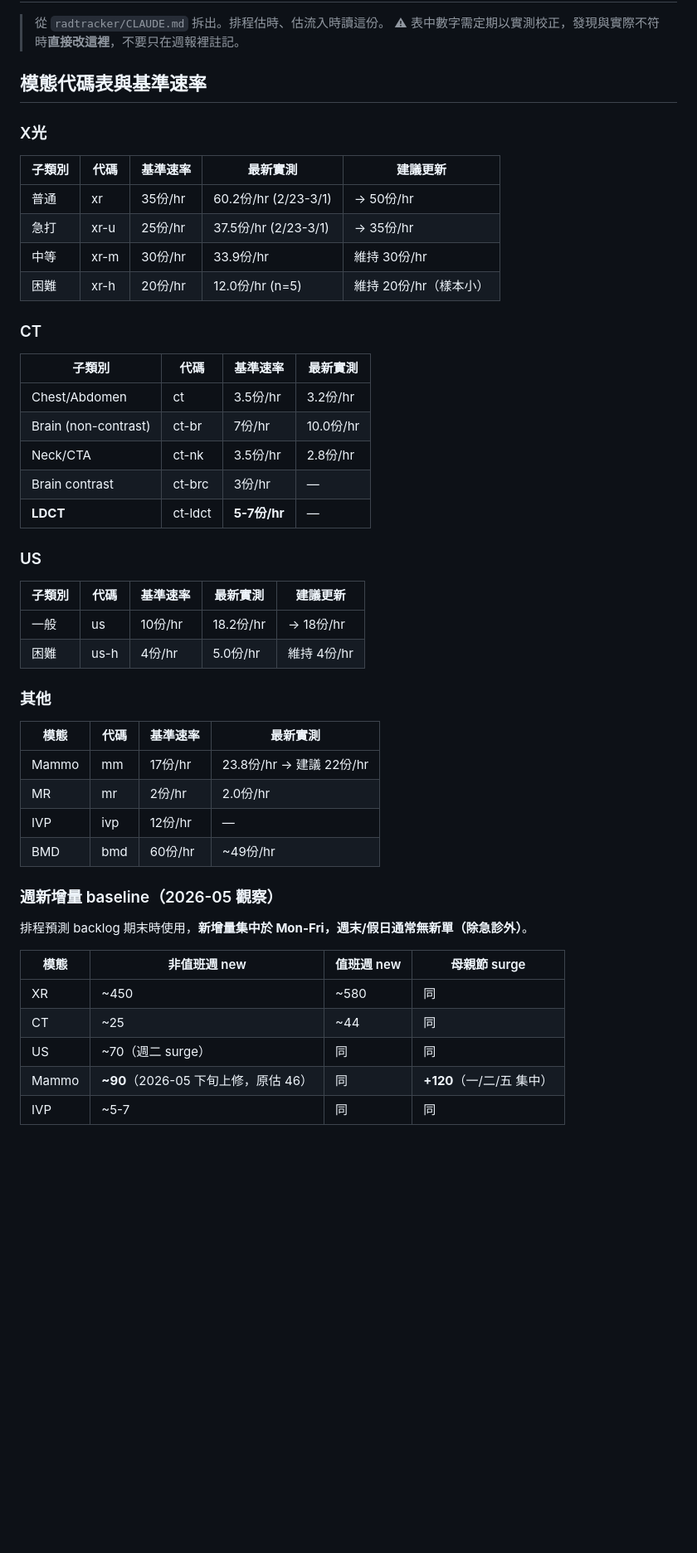
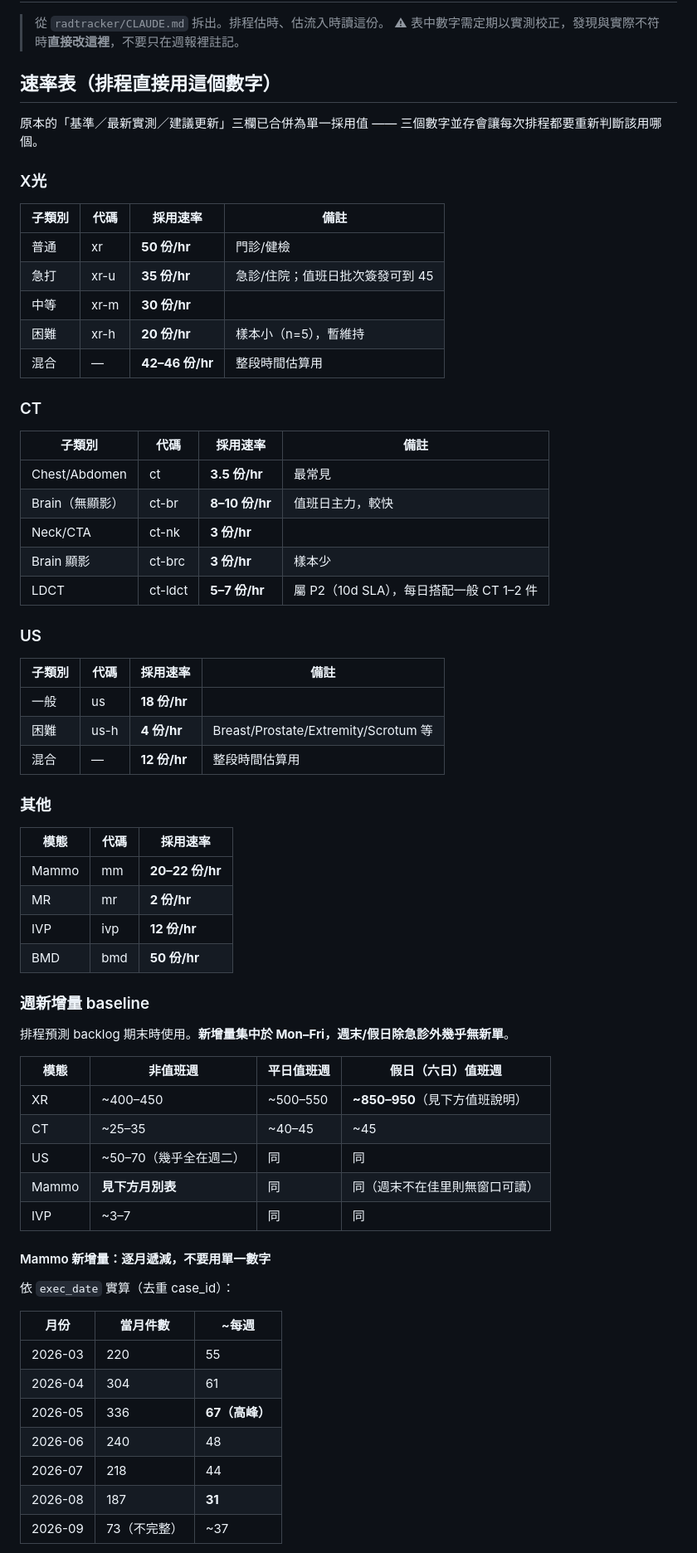
Before and after one commit to jieyu166/rad-workflow, a Markdown page: radtracker/docs/BASELINES.md, the part around one of its changes. Shown at 83% size. GitHub-like rendering; blank space fills up the shorter version.

Commit message:
基準數字校正：速率表留單一採用值、Mammo 改月別、值班分平日/假日
速率表原本「基準 / 最新實測 / 建議更新」三欄並存，每次排程都要重新判斷用哪個。
合併為單一採用值（即原「建議」欄），另補上混合速率供估整段時間用。

Mammo 新增量原寫 ~90 與 54-56 兩個互相矛盾的數字。依 exec_date 實算，
其實是逐月遞減：5月 67/週（高峰）-> 8月 31/週 -> 9月 ~37/週。
改為月別表，並註明「用當月最近 3-4 週的實際值」，不要用年初數字。

永康值班原寫「XR 急打 50+ 件」，未區分平日與假日。實算 24 個值班日：
- 平日值班 ~105 件（範圍 83-200，20 天）
- 假日值班 週六 ~175、週日 ~320（4 天）
- 連兩天假日值班合計 ~500 件，兩次實測一致（W25 491、W37 505）
「50+」作為平日值班的排程數字低估一倍，已更正並補上連續值班的排擠效應。

Co-Authored-By: Claude Opus 5 <noreply@anthropic.com>

```diff
--- a/radtracker/docs/BASELINES.md
+++ b/radtracker/docs/BASELINES.md
@@ -3,47 +3,67 @@
 > 從 `radtracker/CLAUDE.md` 拆出。排程估時、估流入時讀這份。
 > ⚠ 表中數字需定期以實測校正，發現與實際不符時**直接改這裡**，不要只在週報裡註記。
 
-## 模態代碼表與基準速率
+## 速率表（排程直接用這個數字）
+
+原本的「基準／最新實測／建議更新」三欄已合併為單一採用值 ——
+三個數字並存會讓每次排程都要重新判斷該用哪個。
 
 ### X光
-| 子類別 | 代碼 | 基準速率 | 最新實測 | 建議更新 |
-|--------|------|----------|----------|----------|
-| 普通 | xr | 35份/hr | 60.2份/hr (2/23-3/1) | → 50份/hr |
-| 急打 | xr-u | 25份/hr | 37.5份/hr (2/23-3/1) | → 35份/hr |
-| 中等 | xr-m | 30份/hr | 33.9份/hr | 維持 30份/hr |
-| 困難 | xr-h | 20份/hr | 12.0份/hr (n=5) | 維持 20份/hr（樣本小） |
+| 子類別 | 代碼 | 採用速率 | 備註 |
+|--------|------|----------|------|
+| 普通 | xr | **50 份/hr** | 門診/健檢 |
+| 急打 | xr-u | **35 份/hr** | 急診/住院；值班日批次簽發可到 45 |
+| 中等 | xr-m | **30 份/hr** | |
+| 困難 | xr-h | **20 份/hr** | 樣本小（n=5），暫維持 |
+| 混合 | — | **42–46 份/hr** | 整段時間估算用 |
 
 ### CT
-| 子類別 | 代碼 | 基準速率 | 最新實測 |
-|--------|------|----------|----------|
-| Chest/Abdomen | ct | 3.5份/hr | 3.2份/hr |
-| Brain (non-contrast) | ct-br | 7份/hr | 10.0份/hr |
-| Neck/CTA | ct-nk | 3.5份/hr | 2.8份/hr |
-| Brain contrast | ct-brc | 3份/hr | — |
-| **LDCT** | ct-ldct | **5-7份/hr** | — | 屬 P2 健檢 SLA 10d；建議每日搭配一般 CT 1-2 件 |
+| 子類別 | 代碼 | 採用速率 | 備註 |
+|--------|------|----------|------|
+| Chest/Abdomen | ct | **3.5 份/hr** | 最常見 |
+| Brain（無顯影） | ct-br | **8–10 份/hr** | 值班日主力，較快 |
+| Neck/CTA | ct-nk | **3 份/hr** | |
+| Brain 顯影 | ct-brc | **3 份/hr** | 樣本少 |
+| LDCT | ct-ldct | **5–7 份/hr** | 屬 P2（10d SLA），每日搭配一般 CT 1–2 件 |
 
 ### US
-| 子類別 | 代碼 | 基準速率 | 最新實測 | 建議更新 |
-|--------|------|----------|----------|----------|
-| 一般 | us | 10份/hr | 18.2份/hr | → 18份/hr |
-| 困難 | us-h | 4份/hr | 5.0份/hr | 維持 4份/hr |
+| 子類別 | 代碼 | 採用速率 | 備註 |
+|--------|------|----------|------|
+| 一般 | us | **18 份/hr** | |
+| 困難 | us-h | **4 份/hr** | Breast/Prostate/Extremity/Scrotum 等 |
+| 混合 | — | **12 份/hr** | 整段時間估算用 |
 
 ### 其他
-| 模態 | 代碼 | 基準速率 | 最新實測 |
-|------|------|----------|----------|
-| Mammo | mm | 17份/hr | 23.8份/hr → 建議 22份/hr |
-| MR | mr | 2份/hr | 2.0份/hr |
-| IVP | ivp | 12份/hr | — |
-| BMD | bmd | 60份/hr | ~49份/hr |
+| 模態 | 代碼 | 採用速率 |
+|------|------|----------|
+| Mammo | mm | **20–22 份/hr** |
+| MR | mr | **2 份/hr** |
+| IVP | ivp | **12 份/hr** |
+| BMD | bmd | **50 份/hr** |
 
-### 週新增量 baseline（2026-05 觀察）
+### 週新增量 baseline
 
-排程預測 backlog 期末時使用，**新增量集中於 Mon-Fri，週末/假日通常無新單（除急診外）**。
+排程預測 backlog 期末時使用。**新增量集中於 Mon–Fri，週末/假日除急診外幾乎無新單**。
 
-| 模態 | 非值班週 new | 值班週 new | 母親節 surge |
+| 模態 | 非值班週 | 平日值班週 | 假日（六日）值班週 |
 |---|---|---|---|
-| XR | ~450 | ~580 | 同 |
-| CT | ~25 | ~44 | 同 |
-| US | ~70（週二 surge） | 同 | 同 |
-| Mammo | **~90**（2026-05 下旬上修，原估 46）| 同 | **+120**（一/二/五 集中）|
-| IVP | ~5-7 | 同 | 同 |
+| XR | ~400–450 | ~500–550 | **~850–950**（見下方值班說明）|
+| CT | ~25–35 | ~40–45 | ~45 |
+| US | ~50–70（幾乎全在週二） | 同 | 同 |
+| Mammo | **見下方月別表** | 同 | 同（週末不在佳里則無窗口可讀）|
+| IVP | ~3–7 | 同 | 同 |
+
+#### Mammo 新增量：逐月遞減，不要用單一數字
+
+依 `exec_date` 實算（去重 case_id）：
+
+| 月份 | 當月件數 | ~每週 |
+|---|---|---|
+| 2026-03 | 220 | 55 |
+| 2026-04 | 304 | 61 |
+| 2026-05 | 336 | **67（高峰）** |
+| 2026-06 | 240 | 48 |
+| 2026-07 | 218 | 44 |
+| 2026-08 | 187 | **31** |
+| 2026-09 | 73（不完整） | ~37 |
+
```
Also changed, not shown: other parts of radtracker/docs/BASELINES.md (+7 -0 lines), radtracker/docs/SCHEDULING.md (+27 -10 lines).
